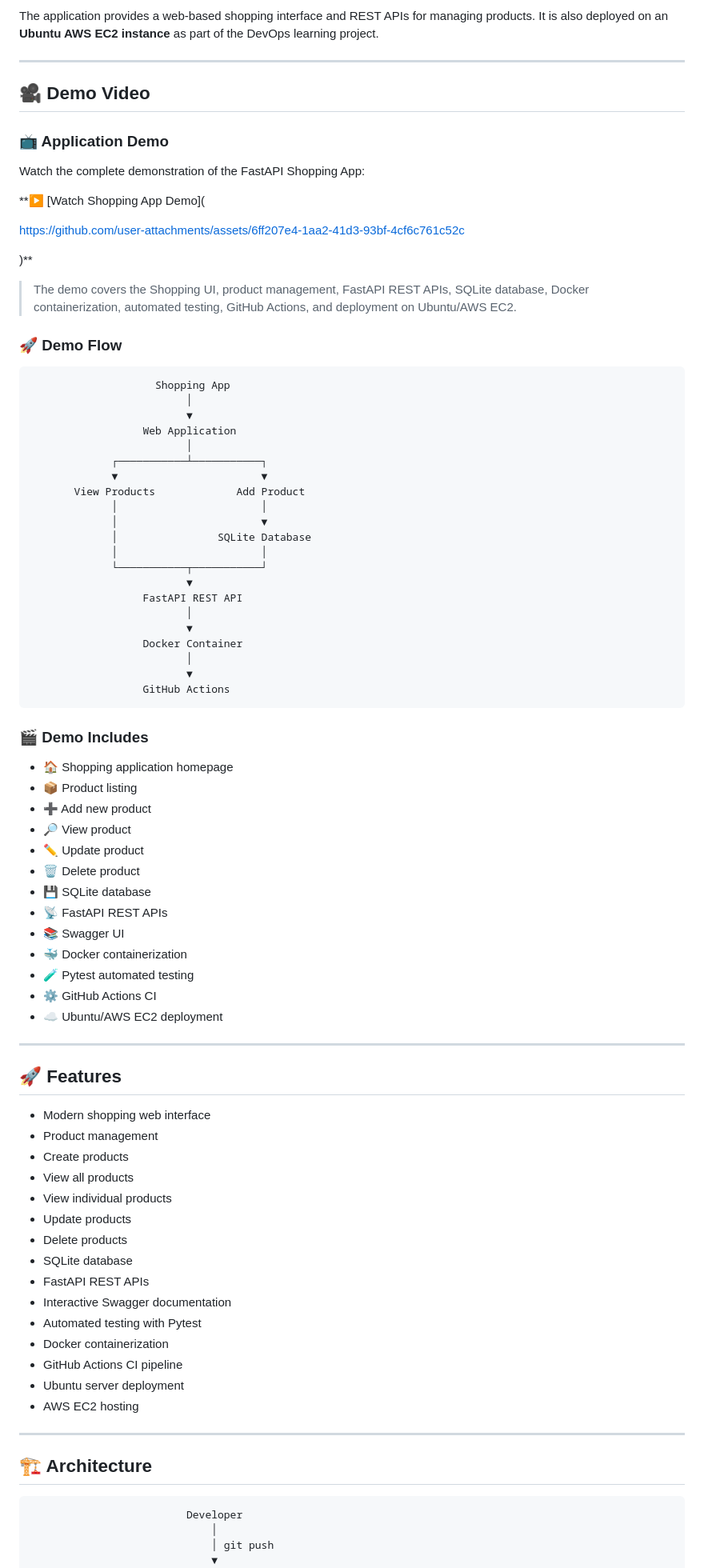
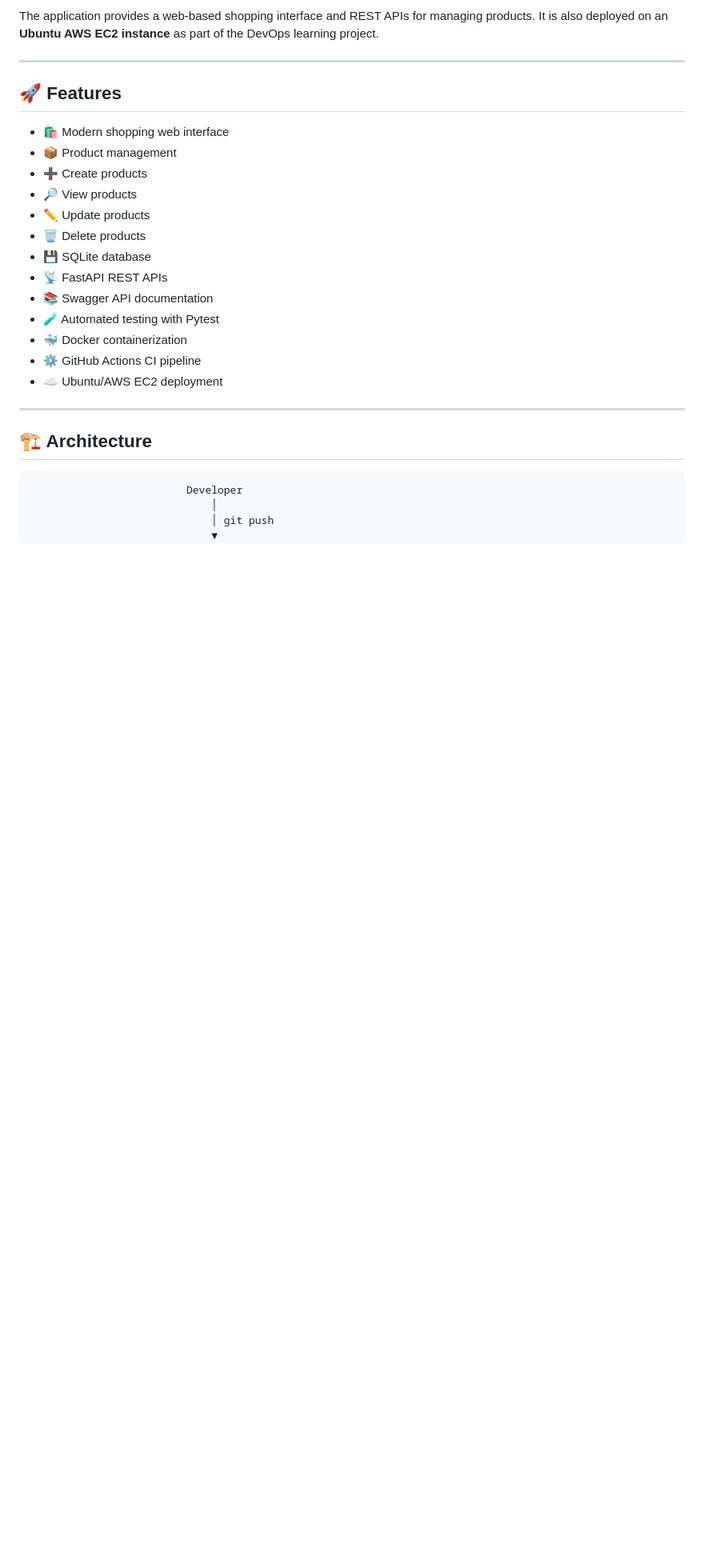
Before and after one commit to sk7652183-rgb/shopping-app, a Markdown page: README.md, the part around one of its changes. Shown at 80% size. Rendered like a GitHub page; blank space fills up the shorter version.

Commit message:
Revise README for clarity and updated features
Updated README to enhance feature descriptions and demo details, removed redundant sections, and improved formatting.

````diff
--- a/README.md
+++ b/README.md
@@ -6,81 +6,21 @@ The application provides a web-based shopping interface and REST APIs for managi
 
 ---
 
-## 🎥 Demo Video
+## 🚀 Features
 
-### 📺 Application Demo
-
-Watch the complete demonstration of the FastAPI Shopping App:
-
-**▶️ [Watch Shopping App Demo](
-
-https://github.com/user-attachments/assets/6ff207e4-1aa2-41d3-93bf-4cf6c761c52c
-
-)**
-
-> The demo covers the Shopping UI, product management, FastAPI REST APIs, SQLite database, Docker containerization, automated testing, GitHub Actions, and deployment on Ubuntu/AWS EC2.
-
-### 🚀 Demo Flow
-
-```text
-                    Shopping App
-                         │
-                         ▼
-                  Web Application
-                         │
-             ┌───────────┴───────────┐
-             ▼                       ▼
-       View Products             Add Product
-             │                       │
-             │                       ▼
-             │                SQLite Database
-             │                       │
-             └───────────┬───────────┘
-                         ▼
-                  FastAPI REST API
-                         │
-                         ▼
-                  Docker Container
-                         │
-                         ▼
-                  GitHub Actions
-```
-
-### 🎬 Demo Includes
-
-* 🏠 Shopping application homepage
-* 📦 Product listing
-* ➕ Add new product
-* 🔎 View product
-* ✏️ Update product
-* 🗑️ Delete product
+* 🛍️ Modern shopping web interface
+* 📦 Product management
+* ➕ Create products
+* 🔎 View products
+* ✏️ Update products
+* 🗑️ Delete products
 * 💾 SQLite database
 * 📡 FastAPI REST APIs
-* 📚 Swagger UI
+* 📚 Swagger API documentation
+* 🧪 Automated testing with Pytest
 * 🐳 Docker containerization
-* 🧪 Pytest automated testing
-* ⚙️ GitHub Actions CI
+* ⚙️ GitHub Actions CI pipeline
 * ☁️ Ubuntu/AWS EC2 deployment
-
----
-
-## 🚀 Features
-
-* Modern shopping web interface
-* Product management
-* Create products
-* View all products
-* View individual products
-* Update products
-* Delete products
-* SQLite database
-* FastAPI REST APIs
-* Interactive Swagger documentation
-* Automated testing with Pytest
-* Docker containerization
-* GitHub Actions CI pipeline
-* Ubuntu server deployment
-* AWS EC2 hosting
 
 ---
 
````
Also changed, not shown: other parts of README.md (+44 -45 lines).
